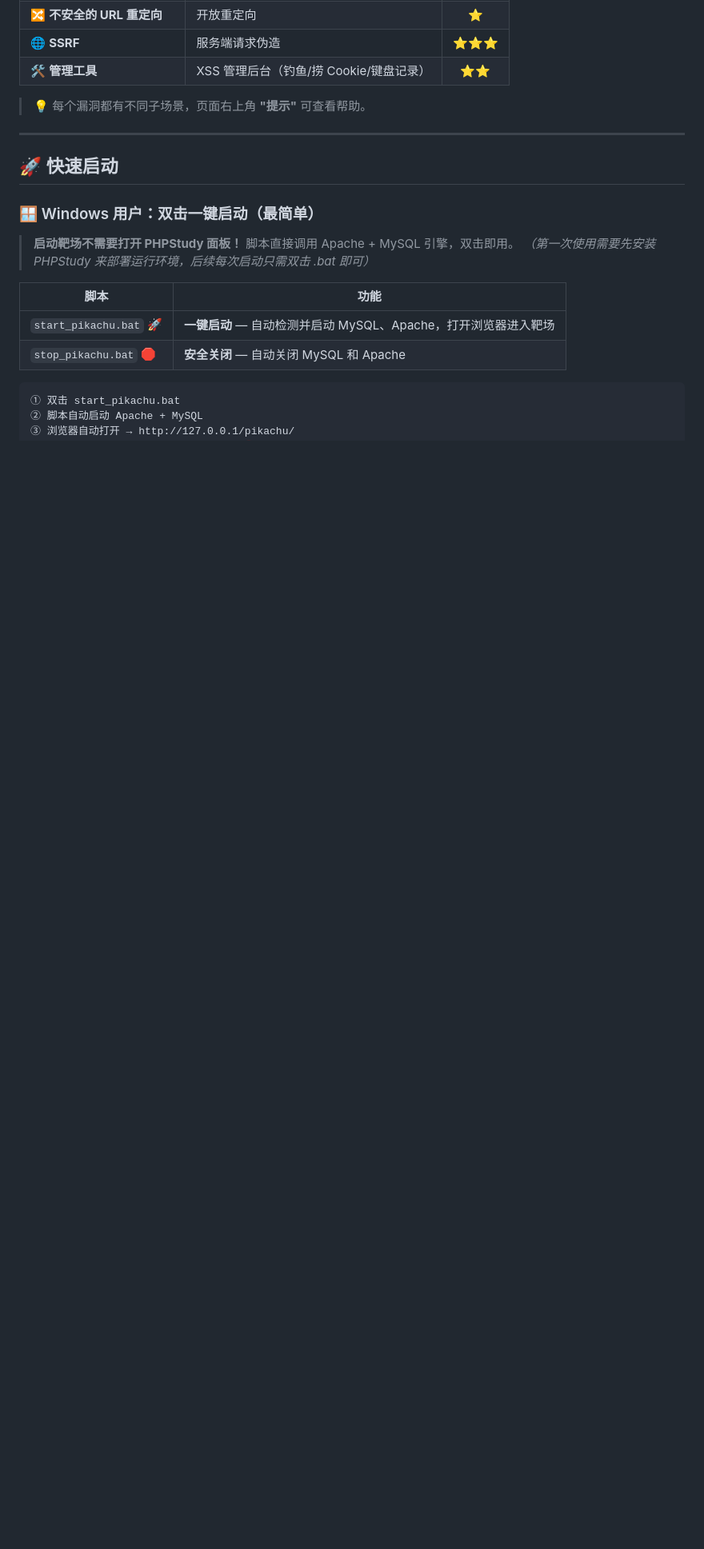
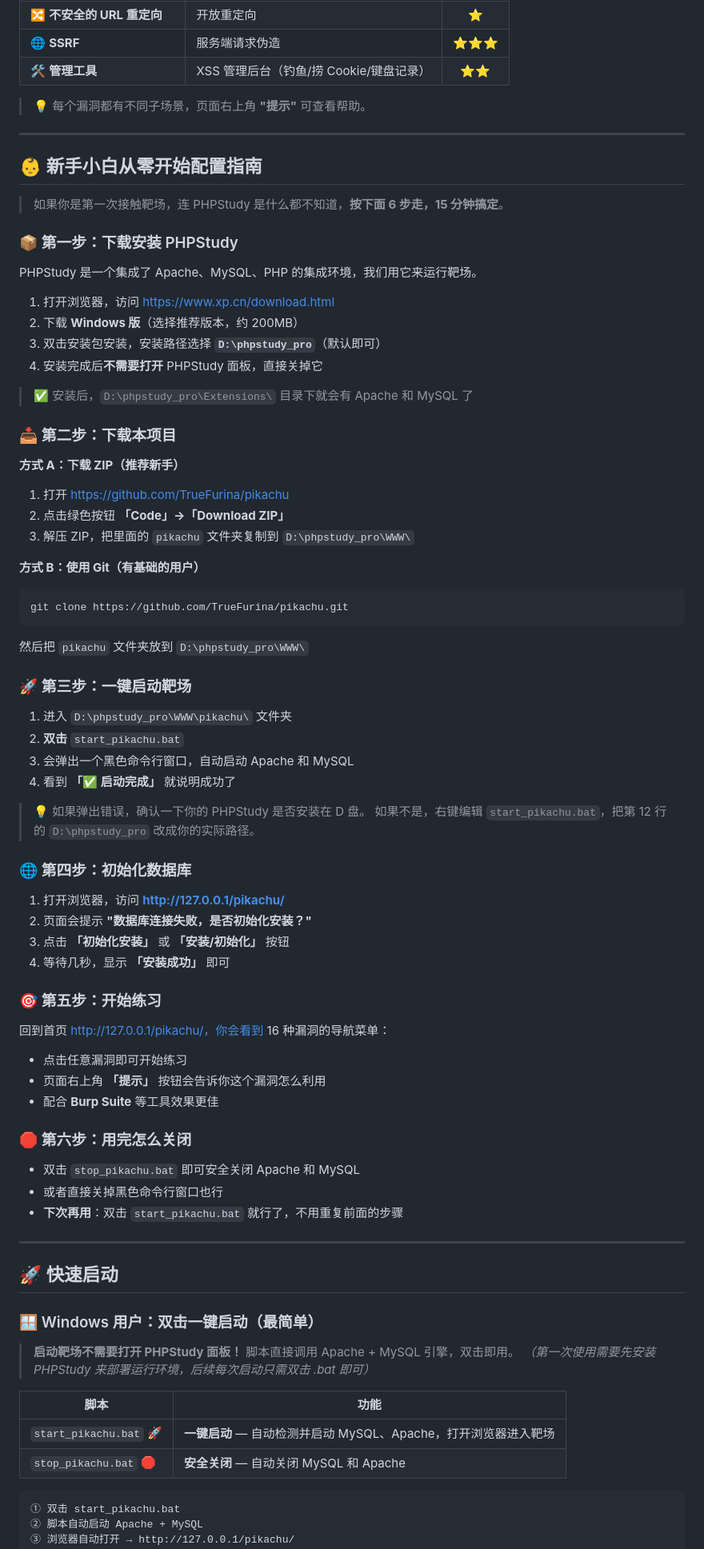
Before and after one commit to TrueFurina/pikachu, a Markdown page: README.md, the part around the change. Shown at 80% size. Drawn GitHub-style; blank space fills up the shorter version.

Commit message:
docs: 新增新手小白从零配置指南，降低使用门槛
- 6 步从零开始：下载 PHPStudy → 下载本项目 → 一键启动 → 初始化数据库 → 开始练习 → 关闭
- 针对完全零基础用户，每一步都有详细说明
- 提供 ZIP 下载方式（适合没用过 Git 的新手）

Co-Authored-By: AtomCode (deepseek-v4-flash) <noreply@atomgit.com>

````diff
--- a/README.md
+++ b/README.md
@@ -69,6 +69,68 @@
 | 🛠️ **管理工具** | XSS 管理后台（钓鱼/捞 Cookie/键盘记录） | ⭐⭐ |
 
 > 💡 每个漏洞都有不同子场景，页面右上角 **"提示"** 可查看帮助。
+
+---
+
+## 👶 新手小白从零开始配置指南
+
+> 如果你是第一次接触靶场，连 PHPStudy 是什么都不知道，**按下面 6 步走，15 分钟搞定**。
+
+### 📦 第一步：下载安装 PHPStudy
+
+PHPStudy 是一个集成了 Apache、MySQL、PHP 的集成环境，我们用它来运行靶场。
+
+1. 打开浏览器，访问 https://www.xp.cn/download.html
+2. 下载 **Windows 版**（选择推荐版本，约 200MB）
+3. 双击安装包安装，安装路径选择 **`D:\phpstudy_pro`**（默认即可）
+4. 安装完成后**不需要打开** PHPStudy 面板，直接关掉它
+
+> ✅ 安装后，`D:\phpstudy_pro\Extensions\` 目录下就会有 Apache 和 MySQL 了
+
+### 📥 第二步：下载本项目
+
+**方式 A：下载 ZIP（推荐新手）**
+
+1. 打开 https://github.com/TrueFurina/pikachu
+2. 点击绿色按钮 **「Code」→「Download ZIP」**
+3. 解压 ZIP，把里面的 `pikachu` 文件夹复制到 `D:\phpstudy_pro\WWW\`
+
+**方式 B：使用 Git（有基础的用户）**
+
+```bash
+git clone https://github.com/TrueFurina/pikachu.git
+```
+然后把 `pikachu` 文件夹放到 `D:\phpstudy_pro\WWW\`
+
+### 🚀 第三步：一键启动靶场
+
+1. 进入 `D:\phpstudy_pro\WWW\pikachu\` 文件夹
+2. **双击** `start_pikachu.bat`
+3. 会弹出一个黑色命令行窗口，自动启动 Apache 和 MySQL
+4. 看到 **「✅ 启动完成」** 就说明成功了
+
+> 💡 如果弹出错误，确认一下你的 PHPStudy 是否安装在 D 盘。
+> 如果不是，右键编辑 `start_pikachu.bat`，把第 12 行的 `D:\phpstudy_pro` 改成你的实际路径。
+
+### 🌐 第四步：初始化数据库
+
+1. 打开浏览器，访问 **http://127.0.0.1/pikachu/**
+2. 页面会提示 **"数据库连接失败，是否初始化安装？"**
+3. 点击 **「初始化安装」** 或 **「安装/初始化」** 按钮
+4. 等待几秒，显示 **「安装成功」** 即可
+
+### 🎯 第五步：开始练习
+
+回到首页 http://127.0.0.1/pikachu/，你会看到 16 种漏洞的导航菜单：
+- 点击任意漏洞即可开始练习
+- 页面右上角 **「提示」** 按钮会告诉你这个漏洞怎么利用
+- 配合 **Burp Suite** 等工具效果更佳
+
+### 🛑 第六步：用完怎么关闭
+
+- 双击 `stop_pikachu.bat` 即可安全关闭 Apache 和 MySQL
+- 或者直接关掉黑色命令行窗口也行
+- **下次再用**：双击 `start_pikachu.bat` 就行了，不用重复前面的步骤
 
 ---
 
````
